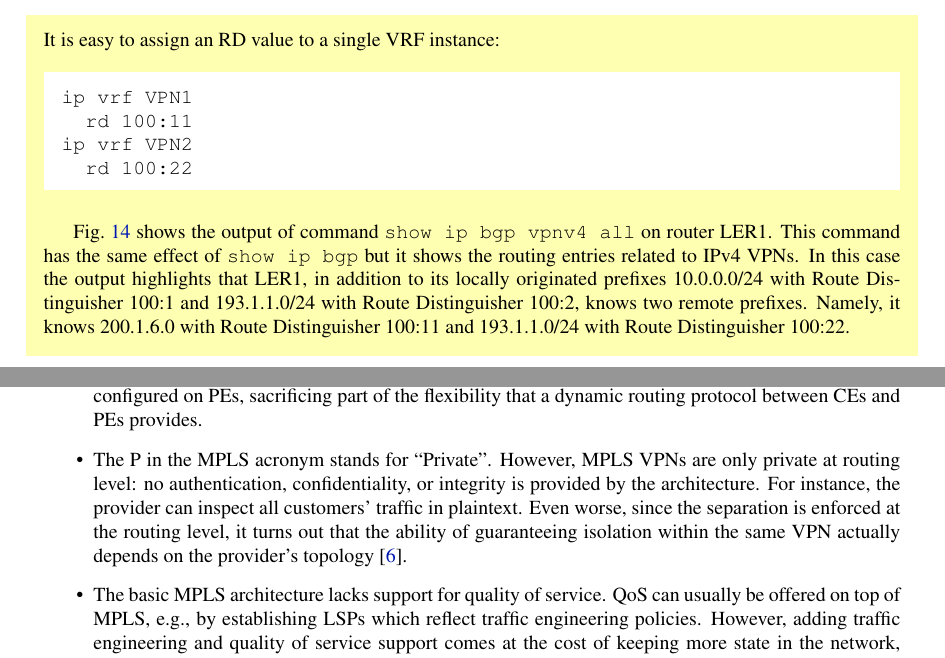
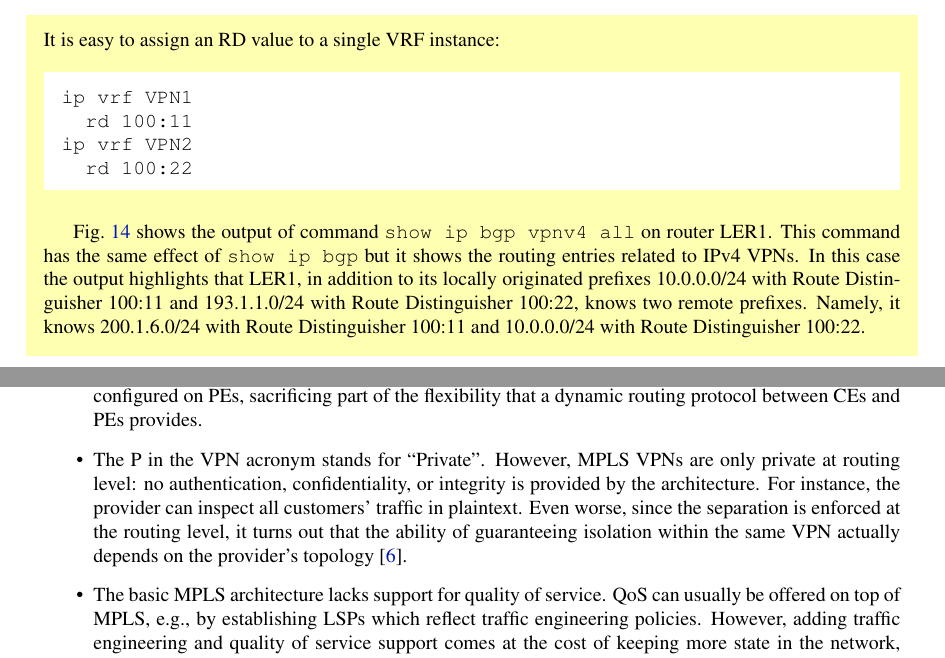
Before and after one commit to SIGCOMM/ebook, a LaTeX document (Compiled/chapter6/main.tex): two parts of pages 16 and 26 of 27, joined at a grey line, cut so that both start at the same text. Compiled offline with pdfLaTeX.

Commit message:
fixes to c6

```diff
--- a/Compiled/chapter6/main.tex
+++ b/Compiled/chapter6/main.tex
@@ -1068,9 +1068,11 @@ ip vrf VPN2
 
 Fig.~\ref{fig:mpls-slides-12} shows the output of command {\tt show ip bgp vpnv4
 all} on router LER1. This command has the same effect of {\tt show ip bgp} but
-it shows the routing entries related to IPv4 VPNs. In this case the output highlights
-that LER1, in addition to its locally originated prefixes 10.0.0.0/24 with Route Distinguisher 100:1 and 193.1.1.0/24 with Route Distinguisher 100:2, knows two remote prefixes. Namely, it knows 200.1.6.0 with
-Route Distinguisher 100:11 and 193.1.1.0/24 with Route Distinguisher 100:22.
+it shows the routing entries related to IPv4 VPNs. In this case the output
+highlights that LER1, in addition to its locally originated prefixes 10.0.0.0/24
+with Route Distinguisher 100:11 and 193.1.1.0/24 with Route Distinguisher
+100:22, knows two remote prefixes. Namely, it knows 200.1.6.0/24 with Route
+Distinguisher 100:11 and 10.0.0.0/24 with Route Distinguisher 100:22.
 \end{shaded}
 
 Tagging IP prefixes with a VPN identifier is an easy solution, but it is
@@ -1553,7 +1555,7 @@ At least the following should be mentioned.
 
  \item Customer CEs need to support BGP if eBGP peering are established with the PEs. This may not be the case for cheap entry-level router models. As an alternative, BGP can be replaced by static routes configured on PEs, sacrificing part of the flexibility that a dynamic routing protocol between CEs and PEs provides.
 
- \item The P in the MPLS acronym stands for ``Private''. However, MPLS VPNs are only private at routing level: no authentication, confidentiality, or integrity is provided by the architecture. For instance, the provider can inspect all customers' traffic in plaintext. Even worse, since the separation is enforced at the routing level, it turns out that the ability of guaranteeing isolation within the same VPN actually depends on the provider's topology~\cite{integrity}.
+ \item The P in the VPN acronym stands for ``Private''. However, MPLS VPNs are only private at routing level: no authentication, confidentiality, or integrity is provided by the architecture. For instance, the provider can inspect all customers' traffic in plaintext. Even worse, since the separation is enforced at the routing level, it turns out that the ability of guaranteeing isolation within the same VPN actually depends on the provider's topology~\cite{integrity}.
 
  \item The basic MPLS architecture lacks support for quality of service. QoS can usually be offered on top of MPLS, e.g., by establishing LSPs which reflect traffic engineering policies. However, adding traffic engineering and quality of service support comes at the cost of keeping more state in the network, hence posing scalability concerns~\cite{juniper-preso,rfc5439}.
 
```
Also changed, not shown: Compiled/chapters4web/SIGCOMMeBook2013v1_chapter2.pdf, Compiled/chapters4web/SIGCOMMeBook2013v1_chapter4.pdf, Compiled/chapters4web/SIGCOMMeBook2013v1_chapter9.pdf, 3 other files.
